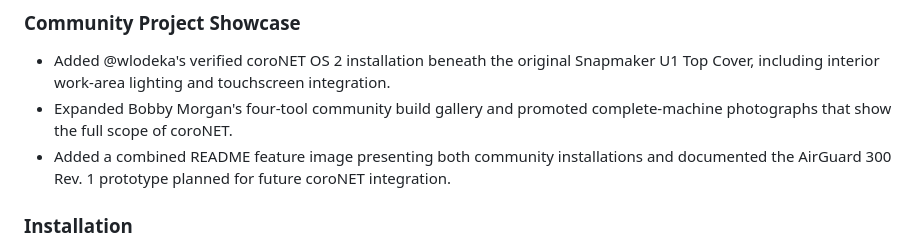
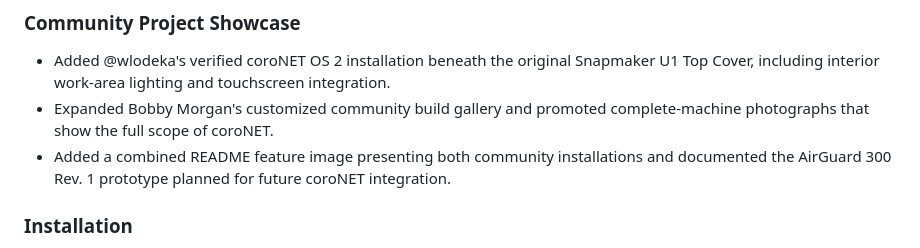
Before and after one commit to AlphaStudioDE/coroNET_OS_2, a Markdown page: docs/UPDATES.md, the part around the change. Rendered like a GitHub page.

```diff
--- a/docs/UPDATES.md
+++ b/docs/UPDATES.md
@@ -96,7 +96,7 @@
 
 ### Community Project Showcase
 - Added @wlodeka's verified coroNET OS 2 installation beneath the original Snapmaker U1 Top Cover, including interior work-area lighting and touchscreen integration.
-- Expanded Bobby Morgan's four-tool community build gallery and promoted complete-machine photographs that show the full scope of coroNET.
+- Expanded Bobby Morgan's customized community build gallery and promoted complete-machine photographs that show the full scope of coroNET.
 - Added a combined README feature image presenting both community installations and documented the AirGuard 300 Rev. 1 prototype planned for future coroNET integration.
 
 ### Installation
```
Also changed, not shown: README.md (+2 -2 lines), docs/COMMUNITY_SHOWCASE.md (+3 -3 lines), docs/media/community-showcase/filament-routing.jpg (renamed from docs/media/community-showcase/four-tool-filament-system.jpg).
